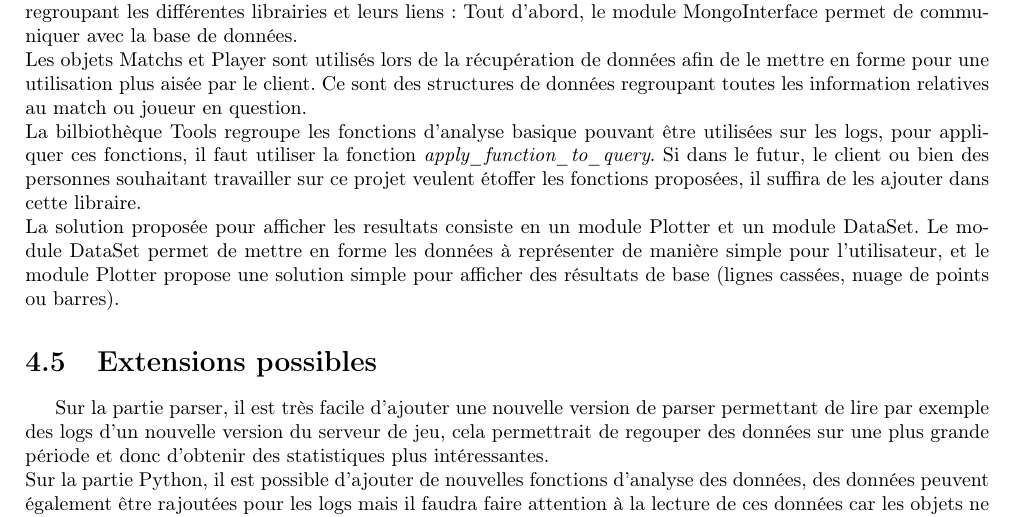
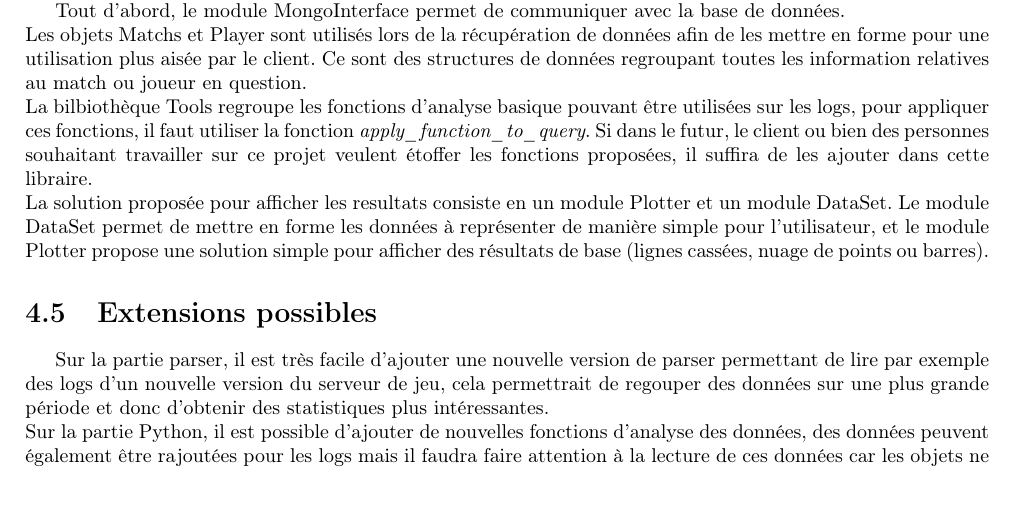
Before and after one commit to WillianPaiva/dominion_datamining, a LaTeX document (memoire/main.tex, which reads memoire/architecture.tex): part of page 16 of 28, cut so that both start at the same text, the shorter picture padded with empty space. Compiled offline with pdfLaTeX.

Commit message:
work on architecture

```diff
--- a/memoire/architecture.tex
+++ b/memoire/architecture.tex
@@ -32,5 +33,5 @@ Cette partie est écrite en python à la demande du client. Nous avons choisi de
 Tout d'abord, le module MongoInterface permet de communiquer avec la base de données.\newline
-Les objets Matchs et Player sont utilisés lors de la récupération de données afin de le mettre en forme pour une utilisation plus aisée par le client. Ce sont des structures de données regroupant toutes les information relatives au match ou joueur en question.\newline
+Les objets Matchs et Player sont utilisés lors de la récupération de données afin de les mettre en forme pour une utilisation plus aisée par le client. Ce sont des structures de données regroupant toutes les information relatives au match ou joueur en question.\newline
 La bilbiothèque Tools regroupe les fonctions d'analyse basique pouvant être utilisées sur les logs, pour appliquer ces fonctions, il faut utiliser la fonction \textit{apply\_function\_to\_query}. Si dans le futur, le client ou bien des personnes souhaitant travailler sur ce projet veulent étoffer les fonctions proposées, il suffira de les ajouter dans cette libraire.\newline
 La solution proposée pour afficher les resultats consiste en un module Plotter et un module DataSet. Le module DataSet permet de mettre en forme les données à représenter de manière simple pour l'utilisateur, et le module Plotter propose une solution simple pour afficher des résultats de base (lignes cassées, nuage de points ou barres).
 
```
Also changed, not shown: memoire/architecture.tex (9 more changed lines).
